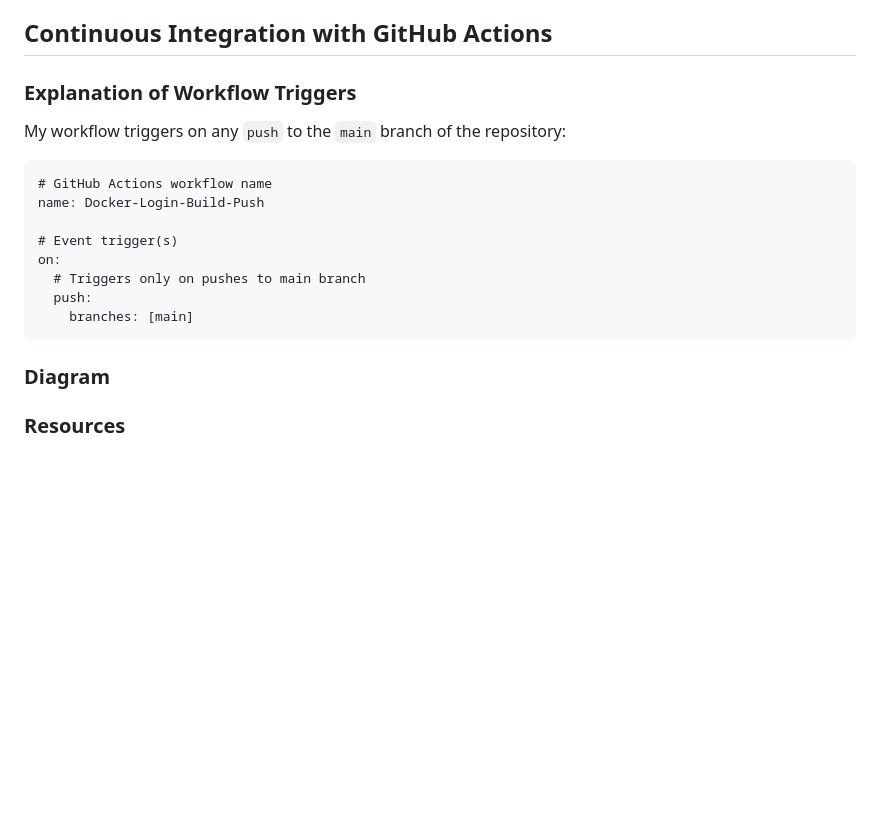
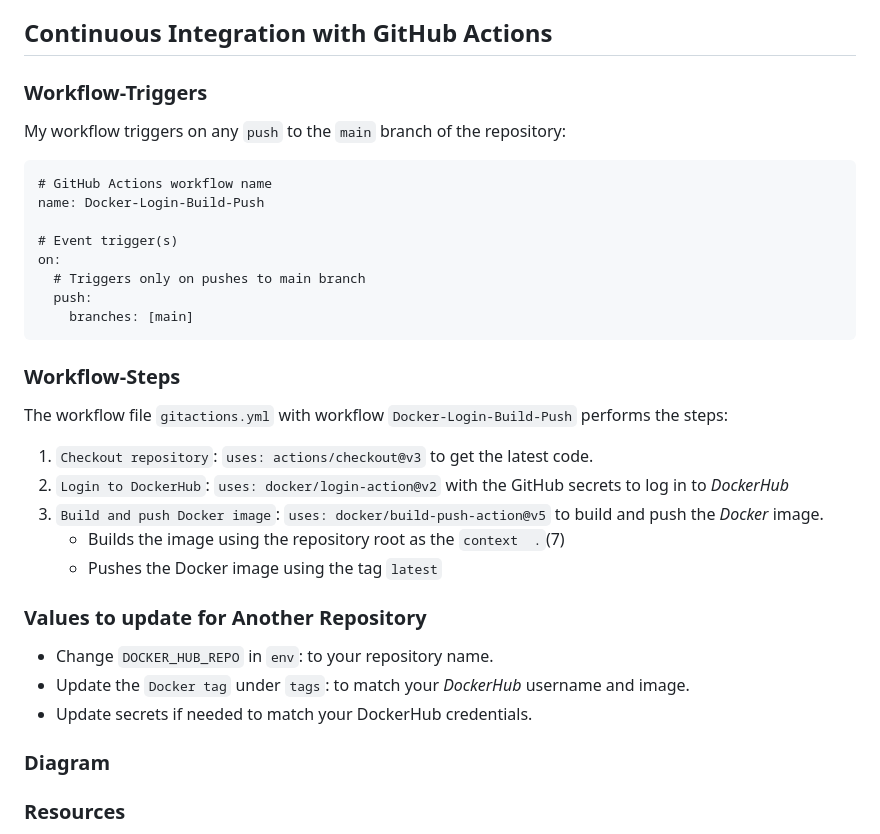
Before and after one commit to WSU-kduncan/cicdf25-Historyvariety, a Markdown page: README-CI.md, the part around the change. Drawn GitHub-style; blank space fills up the shorter version.

Commit message:
Will come back to this later

````diff
--- a/README-CI.md
+++ b/README-CI.md
@@ -73,7 +73,7 @@ We created these secrets to allow GitHub Actions to authenticate with DockerHub
 
 ## Continuous Integration with GitHub Actions
 
-### Explanation of Workflow Triggers
+### Workflow-Triggers
 My workflow triggers on any `push` to the `main` branch of the repository:
 ```
 # GitHub Actions workflow name
@@ -86,6 +86,21 @@ on:
     branches: [main]
 ```
 
+
+### Workflow-Steps
+The workflow file `gitactions.yml` with workflow `Docker-Login-Build-Push` performs the steps:
+  1. `Checkout repository`: `uses: actions/checkout@v3` to get the latest code.
+  2. `Login to DockerHub`: `uses: docker/login-action@v2` with the GitHub secrets to log in to *DockerHub*
+  3. `Build and push Docker image`: `uses: docker/build-push-action@v5` to build and push the *Docker* image.
+      - Builds the image using the repository root as the `context  .`(7)
+      - Pushes the Docker image using the tag `latest`
+
+### Values to update for Another Repository
+
+  - Change `DOCKER_HUB_REPO` in `env`: to your repository name.
+  - Update the `Docker tag` under `tags`: to match your *DockerHub* username and image.
+  - Update secrets if needed to match your DockerHub credentials.
+
 ### Diagram
 
 
````
